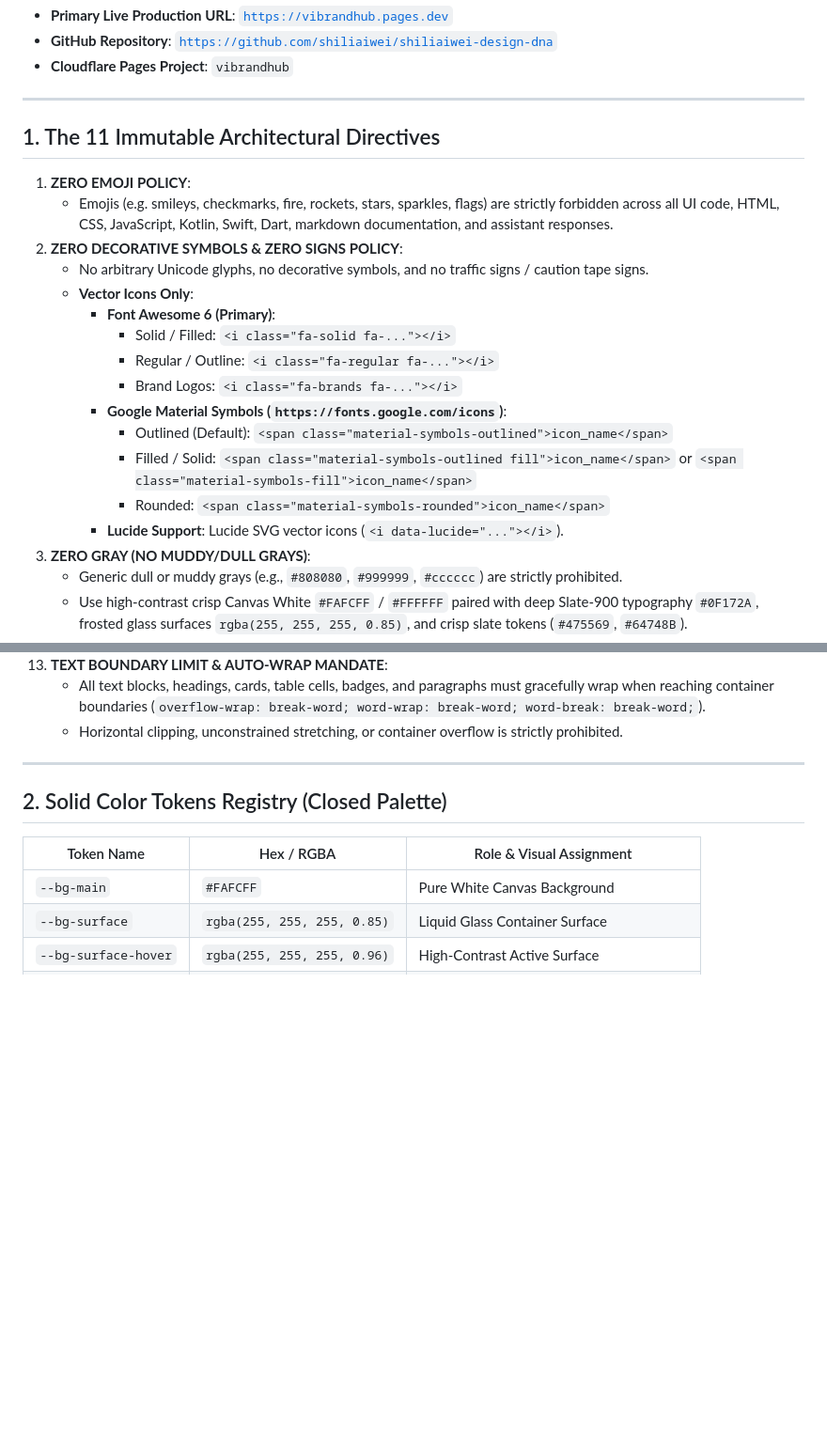
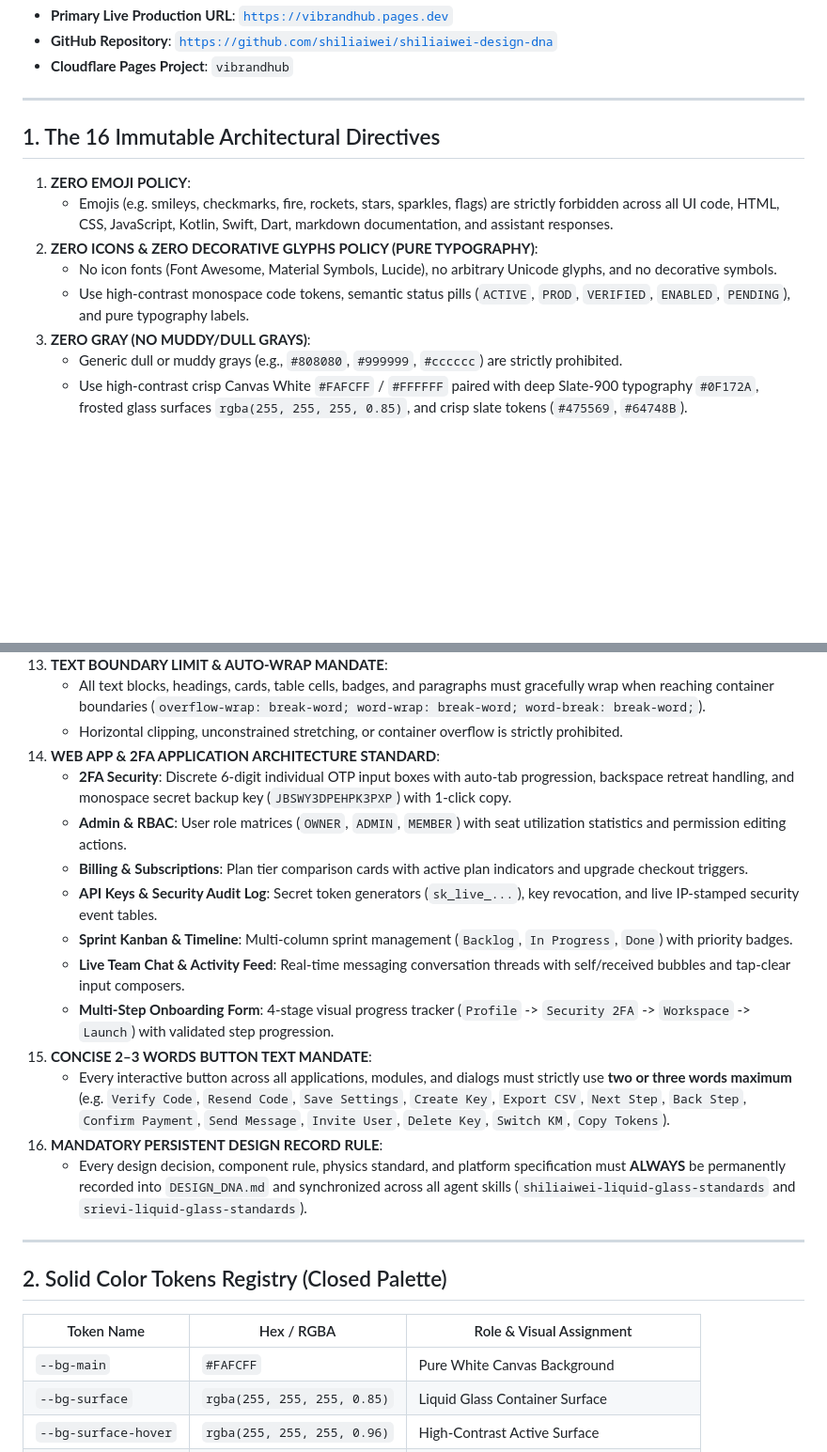
Before and after one commit to shiliaiwei/shiliaiwei-design-dna, a Markdown page: DESIGN_DNA.md, 2 parts joined by grey strips. Shown at 94% size. Rendered like a GitHub page; blank space fills up the shorter version.

Commit message:
docs: record Directives 14-16 (Web App 2FA, Pure Typography, 2-3 Word Buttons, Mandatory Design DNA Recording) in DESIGN_DNA.md and agent skills

```diff
--- a/DESIGN_DNA.md
+++ b/DESIGN_DNA.md
@@ -8,22 +8,13 @@ This document defines the permanent, immutable Design & Engineering DNA for all
 
 ---
 
-## 1. The 11 Immutable Architectural Directives
+## 1. The 16 Immutable Architectural Directives
 
 1. **ZERO EMOJI POLICY**:
    - Emojis (e.g. smileys, checkmarks, fire, rockets, stars, sparkles, flags) are strictly forbidden across all UI code, HTML, CSS, JavaScript, Kotlin, Swift, Dart, markdown documentation, and assistant responses.
-2. **ZERO DECORATIVE SYMBOLS & ZERO SIGNS POLICY**:
-   - No arbitrary Unicode glyphs, no decorative symbols, and no traffic signs / caution tape signs.
-   - **Vector Icons Only**:
-     - **Font Awesome 6 (Primary)**:
-       - Solid / Filled: `<i class="fa-solid fa-..."></i>`
-       - Regular / Outline: `<i class="fa-regular fa-..."></i>`
-       - Brand Logos: `<i class="fa-brands fa-..."></i>`
-     - **Google Material Symbols (`https://fonts.google.com/icons`)**:
-       - Outlined (Default): `<span class="material-symbols-outlined">icon_name</span>`
-       - Filled / Solid: `<span class="material-symbols-outlined fill">icon_name</span>` or `<span class="material-symbols-fill">icon_name</span>`
-       - Rounded: `<span class="material-symbols-rounded">icon_name</span>`
-     - **Lucide Support**: Lucide SVG vector icons (`<i data-lucide="..."></i>`).
+2. **ZERO ICONS & ZERO DECORATIVE GLYPHS POLICY (PURE TYPOGRAPHY)**:
+   - No icon fonts (Font Awesome, Material Symbols, Lucide), no arbitrary Unicode glyphs, and no decorative symbols.
+   - Use high-contrast monospace code tokens, semantic status pills (`ACTIVE`, `PROD`, `VERIFIED`, `ENABLED`, `PENDING`), and pure typography labels.
 3. **ZERO GRAY (NO MUDDY/DULL GRAYS)**:
    - Generic dull or muddy grays (e.g., `#808080`, `#999999`, `#cccccc`) are strictly prohibited.
    - Use high-contrast crisp Canvas White `#FAFCFF` / `#FFFFFF` paired with deep Slate-900 typography `#0F172A`, frosted glass surfaces `rgba(255, 255, 255, 0.85)`, and crisp slate tokens (`#475569`, `#64748B`).
@@ -63,6 +54,18 @@ This document defines the permanent, immutable Design & Engineering DNA for all
 13. **TEXT BOUNDARY LIMIT & AUTO-WRAP MANDATE**:
     - All text blocks, headings, cards, table cells, badges, and paragraphs must gracefully wrap when reaching container boundaries (`overflow-wrap: break-word; word-wrap: break-word; word-break: break-word;`).
     - Horizontal clipping, unconstrained stretching, or container overflow is strictly prohibited.
+14. **WEB APP & 2FA APPLICATION ARCHITECTURE STANDARD**:
+    - **2FA Security**: Discrete 6-digit individual OTP input boxes with auto-tab progression, backspace retreat handling, and monospace secret backup key (`JBSWY3DPEHPK3PXP`) with 1-click copy.
+    - **Admin & RBAC**: User role matrices (`OWNER`, `ADMIN`, `MEMBER`) with seat utilization statistics and permission editing actions.
+    - **Billing & Subscriptions**: Plan tier comparison cards with active plan indicators and upgrade checkout triggers.
+    - **API Keys & Security Audit Log**: Secret token generators (`sk_live_...`), key revocation, and live IP-stamped security event tables.
+    - **Sprint Kanban & Timeline**: Multi-column sprint management (`Backlog`, `In Progress`, `Done`) with priority badges.
+    - **Live Team Chat & Activity Feed**: Real-time messaging conversation threads with self/received bubbles and tap-clear input composers.
+    - **Multi-Step Onboarding Form**: 4-stage visual progress tracker (`Profile` -> `Security 2FA` -> `Workspace` -> `Launch`) with validated step progression.
+15. **CONCISE 2–3 WORDS BUTTON TEXT MANDATE**:
+    - Every interactive button across all applications, modules, and dialogs must strictly use **two or three words maximum** (e.g. `Verify Code`, `Resend Code`, `Save Settings`, `Create Key`, `Export CSV`, `Next Step`, `Back Step`, `Confirm Payment`, `Send Message`, `Invite User`, `Delete Key`, `Switch KM`, `Copy Tokens`).
+16. **MANDATORY PERSISTENT DESIGN RECORD RULE**:
+    - Every design decision, component rule, physics standard, and platform specification must **ALWAYS** be permanently recorded into `DESIGN_DNA.md` and synchronized across all agent skills (`shiliaiwei-liquid-glass-standards` and `srievi-liquid-glass-standards`).
 
 ---
 
```
Also changed, not shown: 2 other files.
